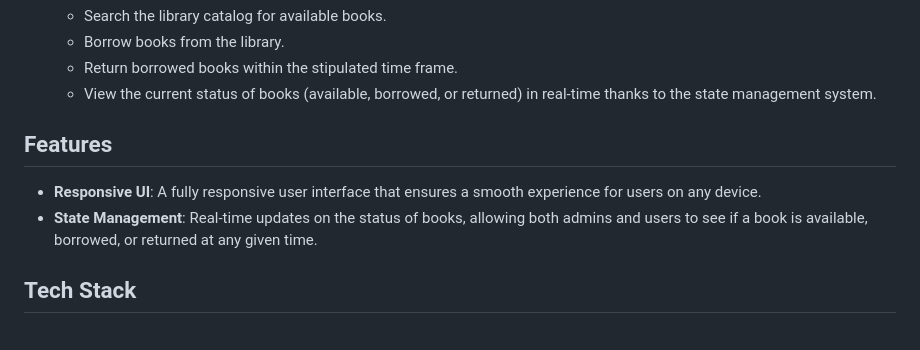
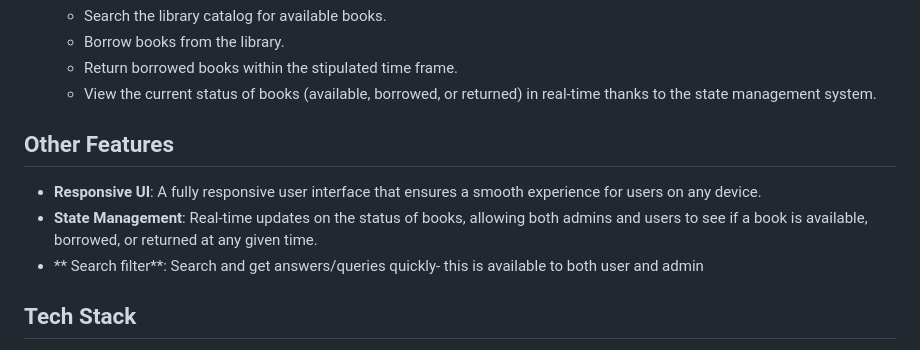
Before and after one commit to iBz-04/ISAR, a Markdown page: README.md, the part around the change. GitHub-like rendering.

Commit message:
Add README.md content

```diff
--- a/README.md
+++ b/README.md
@@ -36,10 +36,11 @@ This web application is designed to manage the daily operations of a library cat
    - Return borrowed books within the stipulated time frame.
    - View the current status of books (available, borrowed, or returned) in real-time thanks to the state management system.
 
-## Features
+## Other Features
 
 - **Responsive UI**: A fully responsive user interface that ensures a smooth experience for users on any device.
 - **State Management**: Real-time updates on the status of books, allowing both admins and users to see if a book is available, borrowed, or returned at any given time.
+- ** Search filter**: Search and get answers/queries quickly- this is available to both user and admin
 
 ## Tech Stack
 
```
